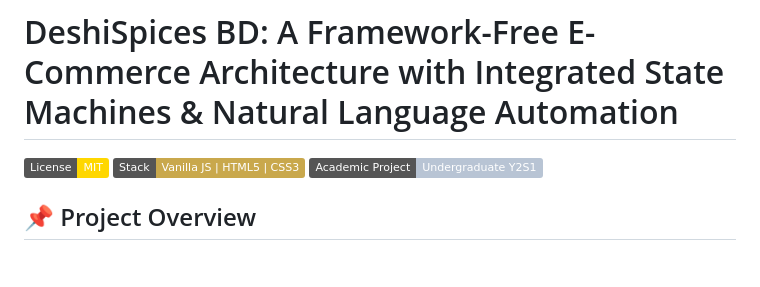
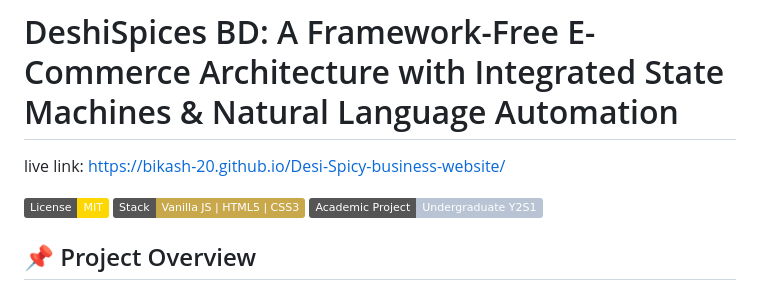
Before and after one commit to bikash-20/Desi-Spicy-business-website, a Markdown page: README.md, the part around the change. GitHub-like rendering; badges without logos; blank space fills up the shorter version.

Commit message:
Add live link to README

```diff
--- a/README.md
+++ b/README.md
@@ -1,4 +1,5 @@
 # DeshiSpices BD: A Framework-Free E-Commerce Architecture with Integrated State Machines & Natural Language Automation
+live link: https://bikash-20.github.io/Desi-Spicy-business-website/
 
 [![License: MIT](https://img.shields.io/badge/License-MIT-gold.svg)](https://opensource.org/licenses/MIT)
 [![Tech Stack](https://img.shields.io/badge/Stack-Vanilla%20JS%20%7C%20HTML5%20%7C%20CSS3-C9A84C.svg)](#)
```
